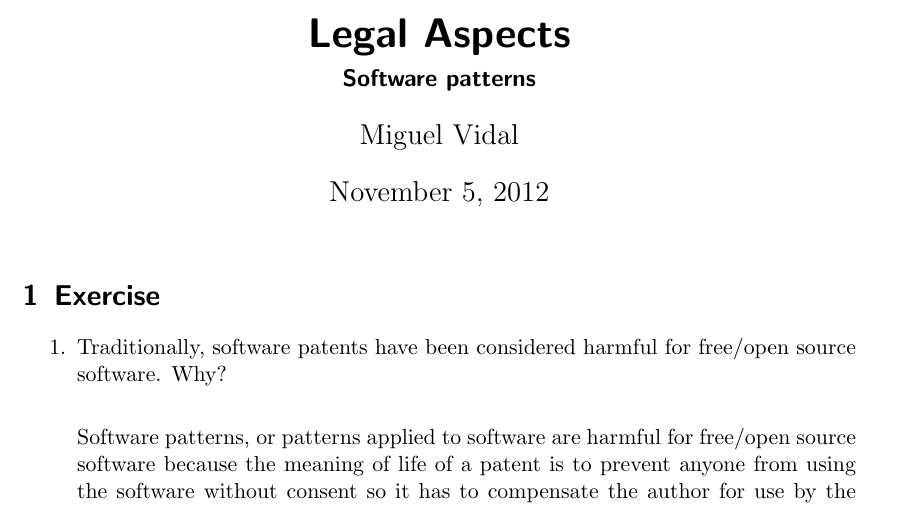
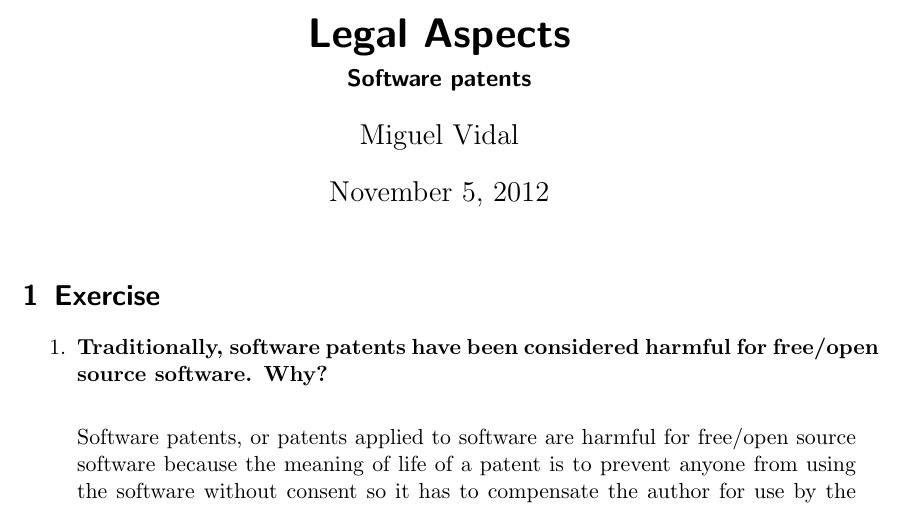
Before and after one commit to ricardogarfe/mswl-legal-aspects, a LaTeX document (003-patterns-in-floss.tex): part of the page, cut so that both start at the same text. Compiled offline with pdfLaTeX.

Commit message:
Update patents references.

```diff
--- a/003-patterns-in-floss.tex
+++ b/003-patterns-in-floss.tex
@@ -1,7 +1,7 @@
 \documentclass[11pt]{scrartcl}
 
 \title{\textbf{Legal Aspects}}
-\subtitle{Software patterns}
+\subtitle{Software patents}
 \author{Miguel Vidal}
 \date{\today}
 
@@ -12,9 +12,9 @@
 \section{Exercise}
 
 \begin{enumerate}
-	\item Traditionally, software patents have been considered harmful for free/open source software. Why?\\
+	\item \textbf{Traditionally, software patents have been considered harmful for free/open source software. Why?}\\
 
-	Software patterns, or patterns applied to software are harmful for free/open source software because the meaning of life of a patent is to prevent anyone from using the software without consent so it has to compensate the author for use by the free software that would be considered a penalty the dissemination of knowledge so that patents are beyond all free software because they prevent free use.\\
+	Software patents, or patents applied to software are harmful for free/open source software because the meaning of life of a patent is to prevent anyone from using the software without consent so it has to compensate the author for use by the free software that would be considered a penalty the dissemination of knowledge so that patents are beyond all free software because they prevent free use.\\
 
 	Patents on software as we saw in class not make much sense since they are subject to a life expectancy of 20 years so that 20 years in the software world are too many and the patent upon reaching adulthood would be obsolete, even before.
 
```
Also changed, not shown: 003-patterns-in-floss.tex (2 more changed lines).
